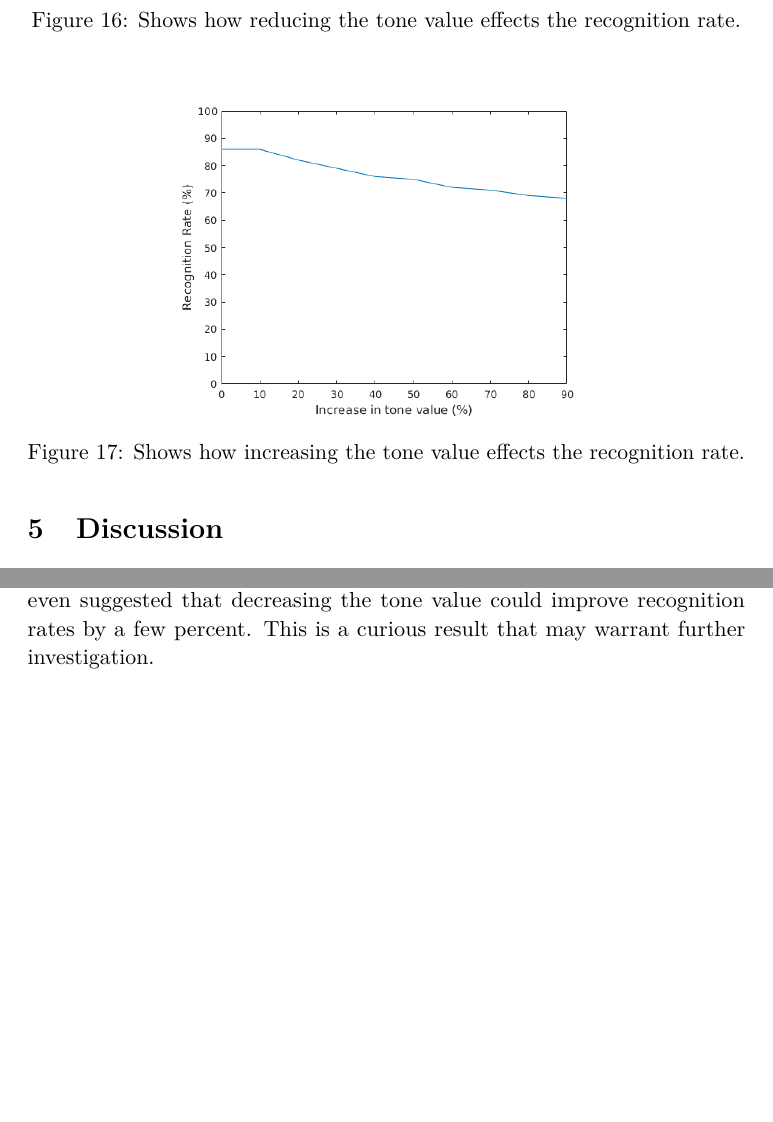
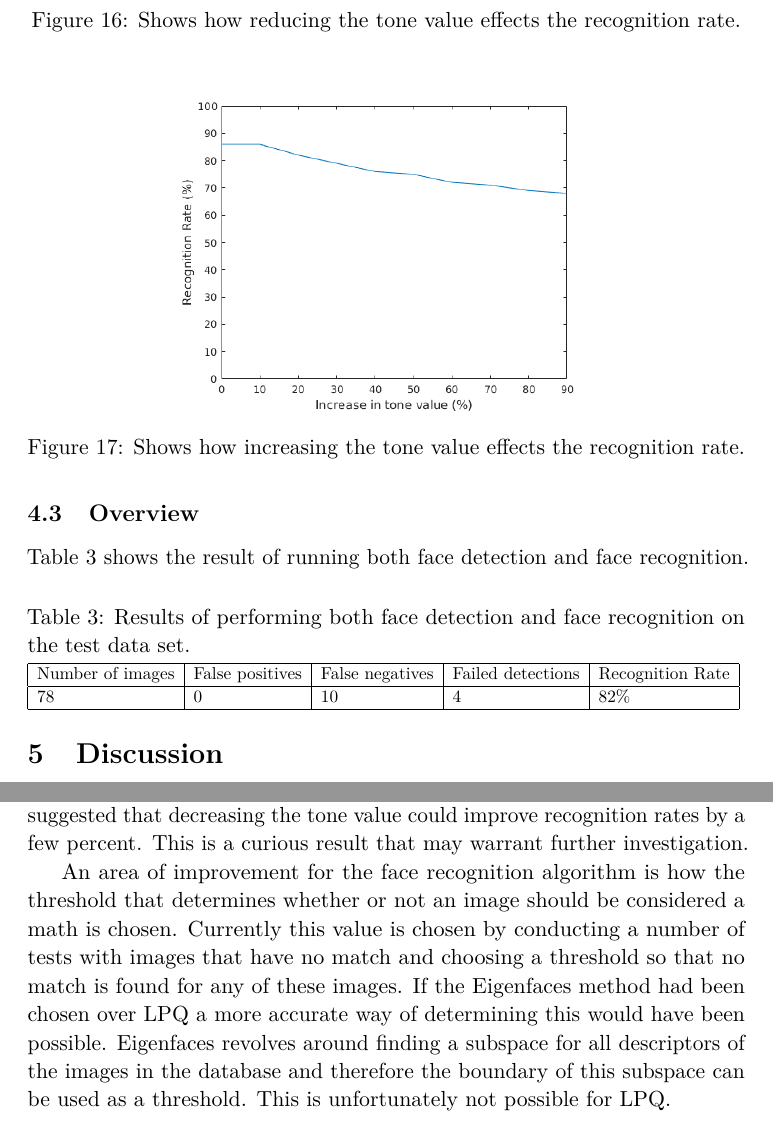
Before and after one commit to niklasandersson/TNM034_Report, a LaTeX paper (document.tex, which reads tex/discussionFR.tex, tex/result.tex): two parts of pages 24 and 26 of 27 before the commit and two parts of pages 24 and 27 of 28 after it, joined at a grey line, cut so that both start at the same text, the shorter picture padded with empty space. Compiled offline with pdfLaTeX.

Commit message:
Add threshold discussion

```diff
--- a/tex/discussionFR.tex
+++ b/tex/discussionFR.tex
@@ -24,3 +26,5 @@ In order to verify the claim that LPQ is blur invariant tests where conducted wh
 \end{figure}
 
 To compare LPQ to Eigenfaces another set of tests where performed where the tone value of the input images varied. This was claimed to be an issue for Eigenfaces but the tests performed showed that LPQ could handle it whiteout reducing performance significantly. Some of the tests even suggested that decreasing the tone value could improve recognition rates by a few percent. This is a curious result that may warrant further investigation.
+
+An area of improvement for the face recognition algorithm is how the threshold that determines whether or not an image should be considered a math is chosen. Currently this value is chosen by conducting a number of tests with images that have no match and choosing a threshold so that no match is found for any of these images. If the Eigenfaces method had been chosen over LPQ a more accurate way of determining this would have been possible. Eigenfaces revolves around finding a subspace for all descriptors of the images in the database and therefore the boundary of this subspace can be used as a threshold. This is unfortunately not possible for LPQ.
--- a/tex/result.tex
+++ b/tex/result.tex
@@ -5,3 +5,18 @@ In this section we present how our algorithm performs concretely through benchma
 
 \subsection{Face recognition}
 \input{tex/resultsFR.tex}
+
+\subsection{Overview}
+Table~\ref{tb:fr_overview_results} shows the result of running both face detection and face recognition.
+
+\begin{center}
+  \captionof{table}{Results of performing both face detection and face recognition on the test data set.}
+  \label{tb:fr_overview_results}
+  \resizebox{\columnwidth}{!}{%
+    \begin{tabular}{ | l | l | l | l | l |}
+    \hline
+    Number of images & False positives & False negatives & Failed detections & Recognition Rate \\ \hline
+    78 & 0 & 10 & 4 & 82\% \\ \hline
+    \end{tabular}
+    }
+\end{center}
```
Also changed, not shown: tex/discussionFR.tex (2 more changed lines).
